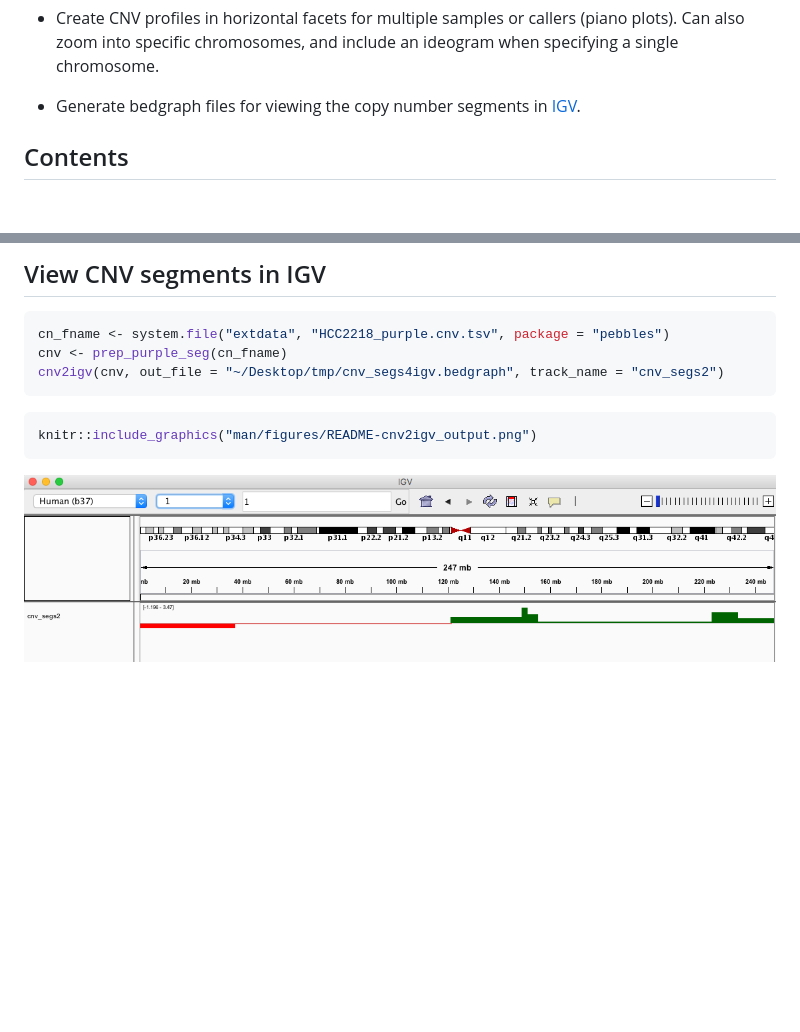
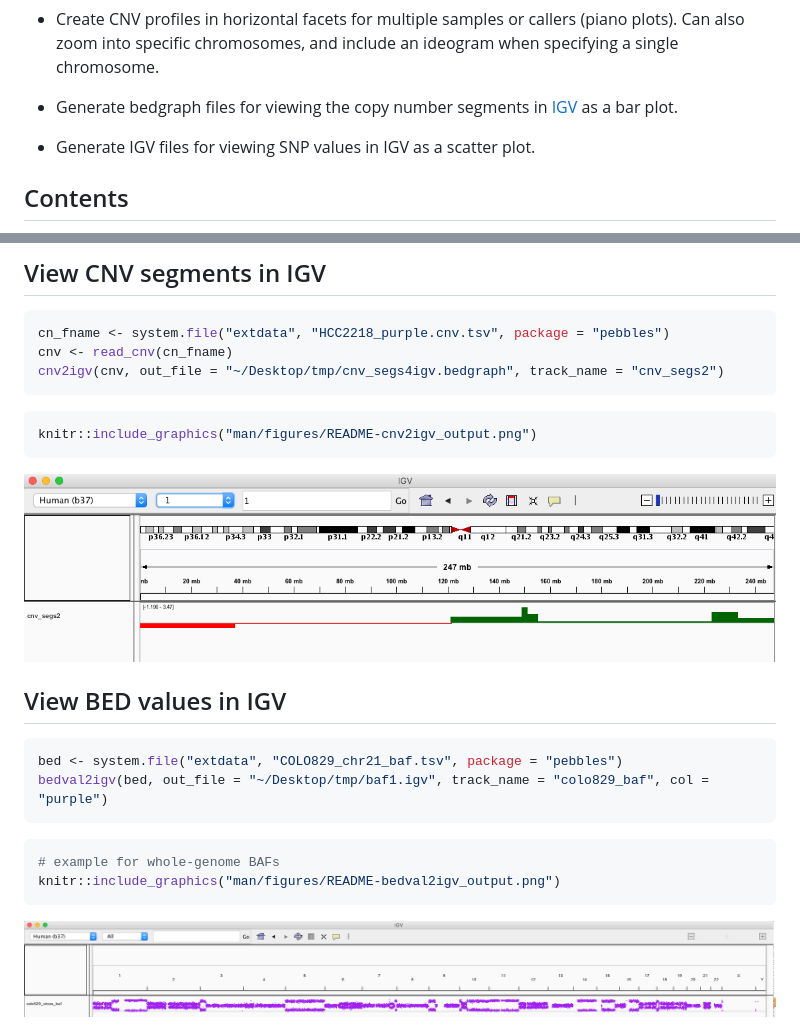
Before and after one commit to pdiakumis/rock, a Markdown page: README.md, 2 parts joined by grey strips. Rendered like a GitHub page; pictures changed too: man/figures/README-bedval2igv_output.png (added); blank space fills up the shorter version.

Commit message:
bedval2igv example

````diff
--- a/README.md
+++ b/README.md
@@ -24,7 +24,10 @@ You can do the following:
     include an ideogram when specifying a single chromosome.
 
   - Generate bedgraph files for viewing the copy number segments in
-    [IGV](http://software.broadinstitute.org/software/igv/).
+    [IGV](http://software.broadinstitute.org/software/igv/) as a bar
+    plot.
+
+  - Generate IGV files for viewing SNP values in IGV as a scatter plot.
 
 ## Contents
 
@@ -187,7 +191,7 @@ plot_ideogram(chrom = "13") +
 
 ``` r
 cn_fname <- system.file("extdata", "HCC2218_purple.cnv.tsv", package = "pebbles")
-cnv <- prep_purple_seg(cn_fname)
+cnv <- read_cnv(cn_fname)
 cnv2igv(cnv, out_file = "~/Desktop/tmp/cnv_segs4igv.bedgraph", track_name = "cnv_segs2")
 ```
 
@@ -196,3 +200,17 @@ knitr::include_graphics("man/figures/README-cnv2igv_output.png")
 ```
 
 <img src="man/figures/README-cnv2igv_output.png" width="100%" />
+
+## View BED values in IGV
+
+``` r
+bed <- system.file("extdata", "COLO829_chr21_baf.tsv", package = "pebbles")
+bedval2igv(bed, out_file = "~/Desktop/tmp/baf1.igv", track_name = "colo829_baf", col = "purple")
+```
+
+``` r
+# example for whole-genome BAFs
+knitr::include_graphics("man/figures/README-bedval2igv_output.png")
+```
+
+<img src="man/figures/README-bedval2igv_output.png" width="100%" />
````
Also changed, not shown: other parts of README.md (+1 -0 lines), 1 other file.
